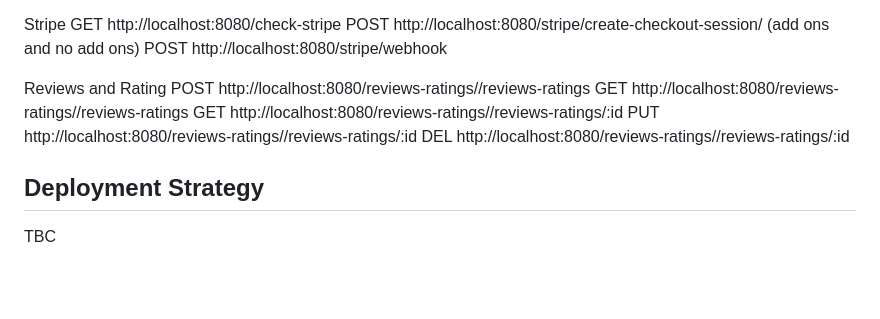
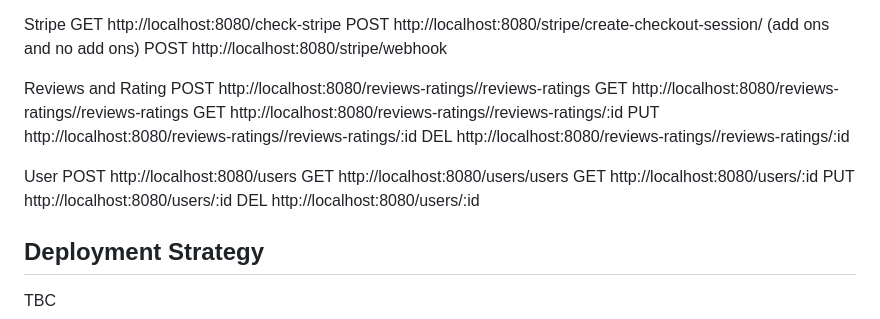
Before and after one commit to stradrich/melkro-be, a Markdown page: README.md, the part around the change. GitHub-like rendering; blank space fills up the shorter version.

```diff
--- a/README.md
+++ b/README.md
@@ -145,6 +145,13 @@ GET http://localhost:8080/reviews-ratings//reviews-ratings/:id
 PUT http://localhost:8080/reviews-ratings//reviews-ratings/:id
 DEL http://localhost:8080/reviews-ratings//reviews-ratings/:id
 
+User
+POST http://localhost:8080/users
+GET http://localhost:8080/users/users
+GET http://localhost:8080/users/:id
+PUT http://localhost:8080/users/:id
+DEL http://localhost:8080/users/:id
+
 ## Deployment Strategy
 
 TBC
```
